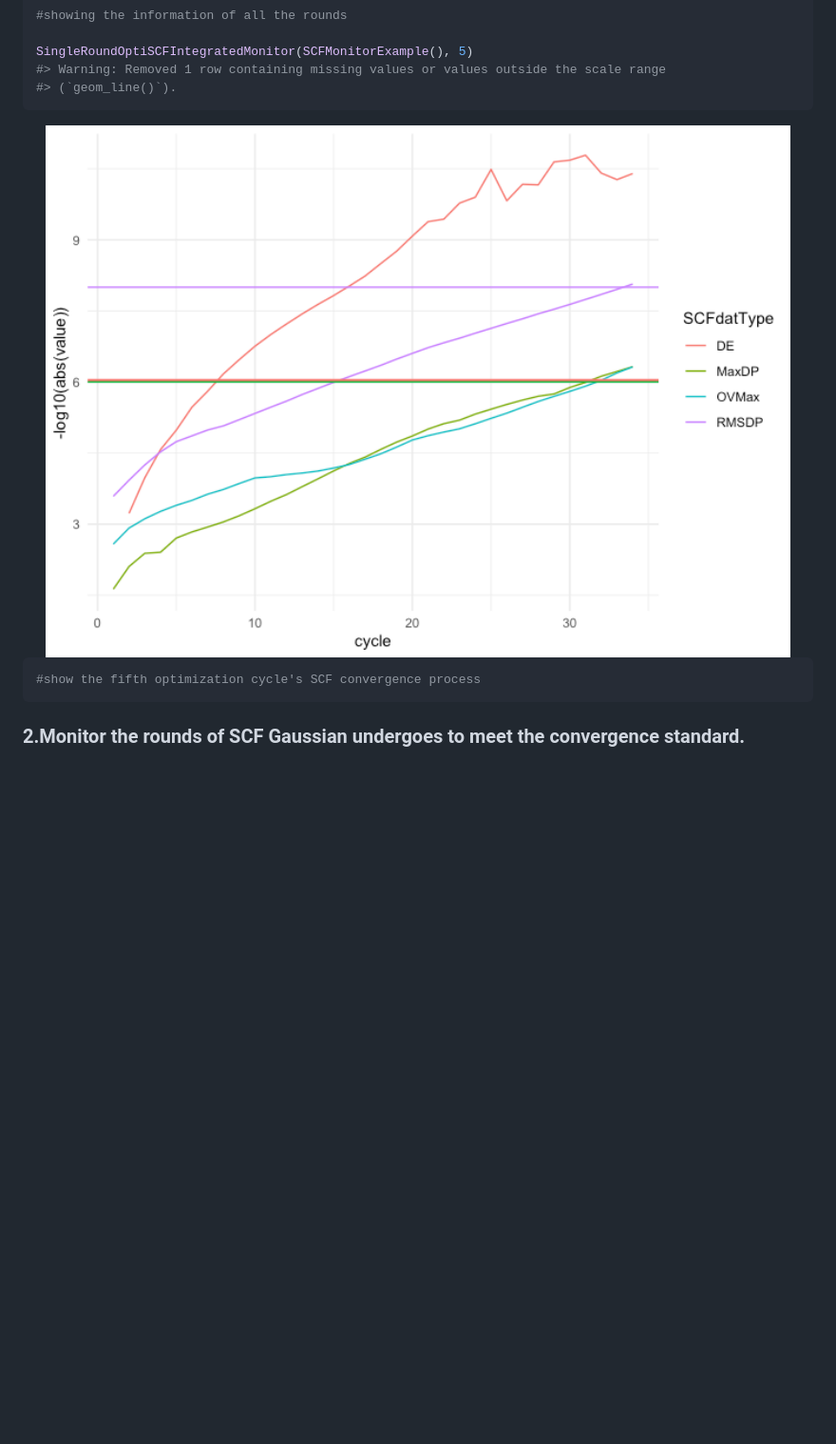
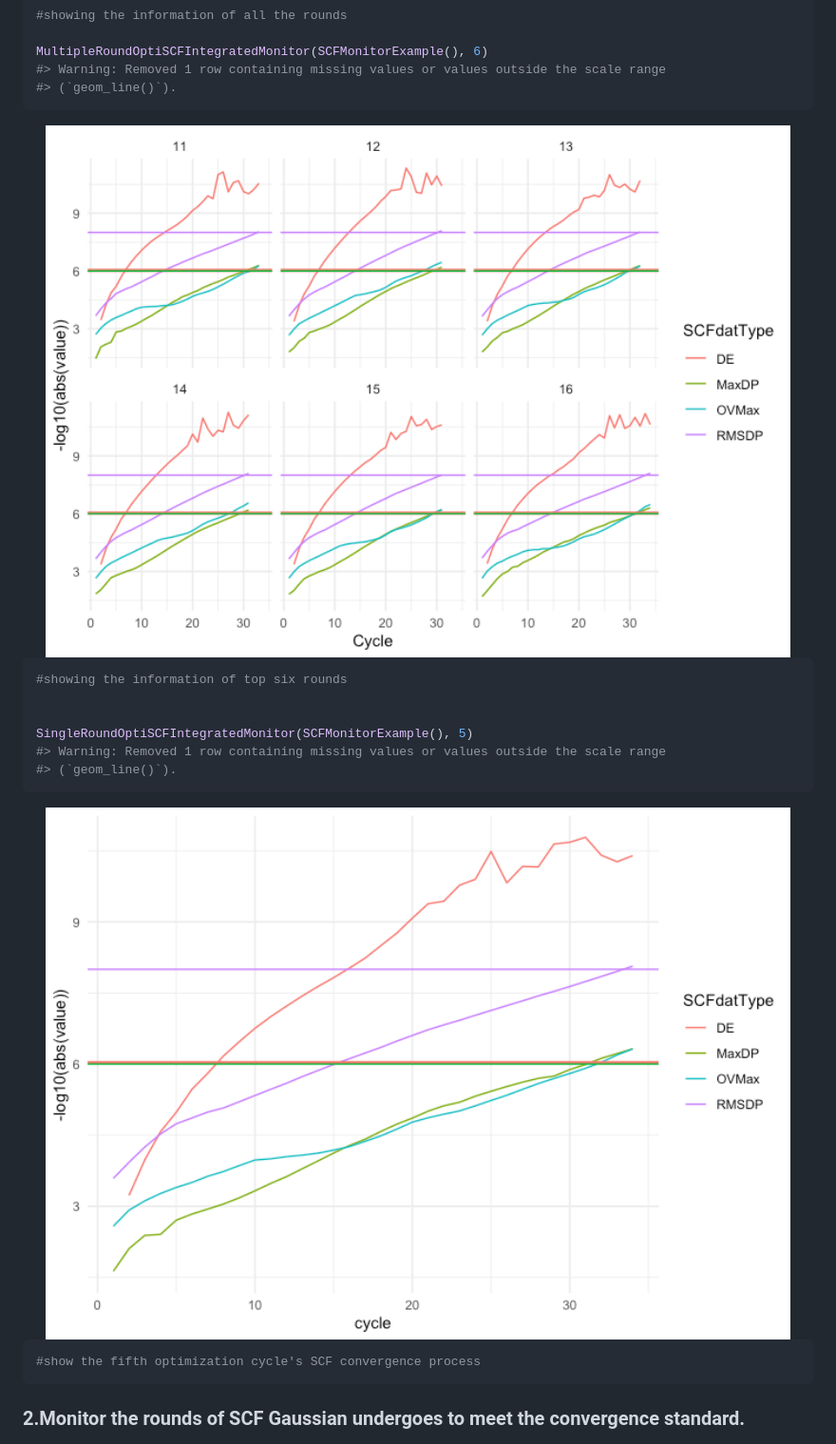
Before and after one commit to AzuleneG/SCFMonitor, a Markdown page: README.md, the part around the change. Shown: that part at 95% size. Rendered like a GitHub page; pictures changed too: man/figures/README-example1-2.png, man/figures/README-example1-3.png (added); blank space fills up the shorter version.

````diff
--- a/README.md
+++ b/README.md
@@ -69,12 +69,23 @@ MultipleRoundOptiSCFIntegratedMonitor(SCFMonitorExample())
 ``` r
 #showing the information of all the rounds
 
+MultipleRoundOptiSCFIntegratedMonitor(SCFMonitorExample(), 6)
+#> Warning: Removed 1 row containing missing values or values outside the scale range
+#> (`geom_line()`).
+```
+
+<img src="man/figures/README-example1-2.png" width="100%" />
+
+``` r
+#showing the information of top six rounds
+
+
 SingleRoundOptiSCFIntegratedMonitor(SCFMonitorExample(), 5)
 #> Warning: Removed 1 row containing missing values or values outside the scale range
 #> (`geom_line()`).
 ```
 
-<img src="man/figures/README-example1-2.png" width="100%" />
+<img src="man/figures/README-example1-3.png" width="100%" />
 
 ``` r
 #show the fifth optimization cycle's SCF convergence process
````
Also changed, not shown: 1 other file.
